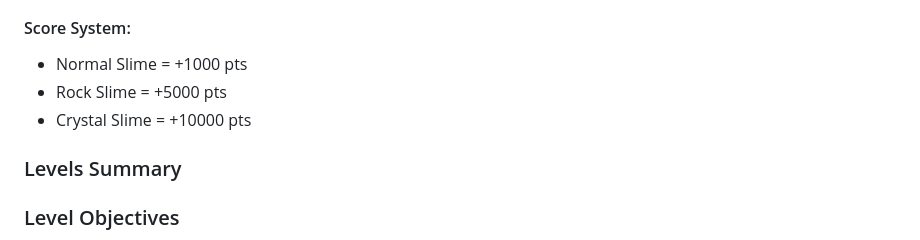
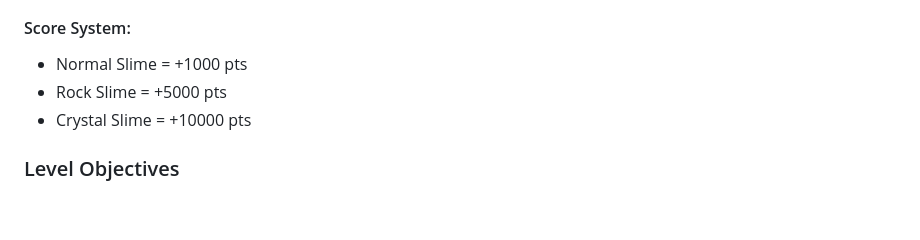
Before and after one commit to franzdar/GalaxyGame-Project, a Markdown page: README.md, the part around the change printed below. Drawn GitHub-style; blank space fills up the shorter version.

```diff
--- a/README.md
+++ b/README.md
@@ -80,7 +102,6 @@ This being saved the Earth when it was on the brink of its destruction. Now, it
   - Rock Slime = +5000 pts
   - Crystal Slime = +10000 pts
 
-### Levels Summary
 ### Level Objectives
 - Eliminate all enemies
 - Gain the maximum score
```
Also changed, not shown: other parts of README.md (+29 -7 lines).
